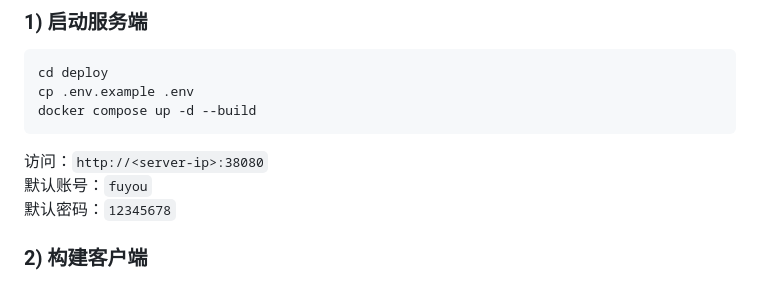
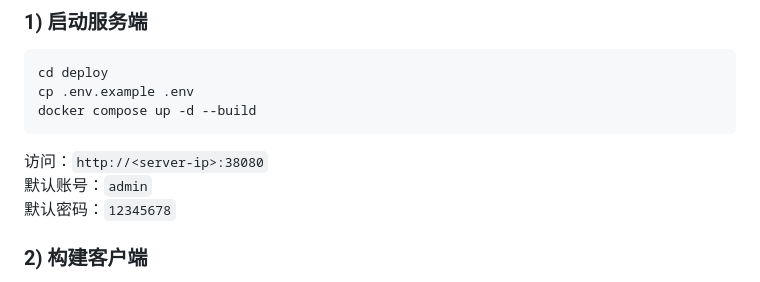
Before and after one commit to Transi-ent/HomeGuardAssistant, a Markdown page: README.md, the part around the change. GitHub-like rendering.

Commit message:
Update default username in README

````diff
--- a/README.md
+++ b/README.md
@@ -40,7 +40,7 @@ docker compose up -d --build
 ```
 
 访问：`http://<server-ip>:38080`
-默认账号：`fuyou`
+默认账号：`admin`
 默认密码：`12345678`
 
 ### 2) 构建客户端
````
